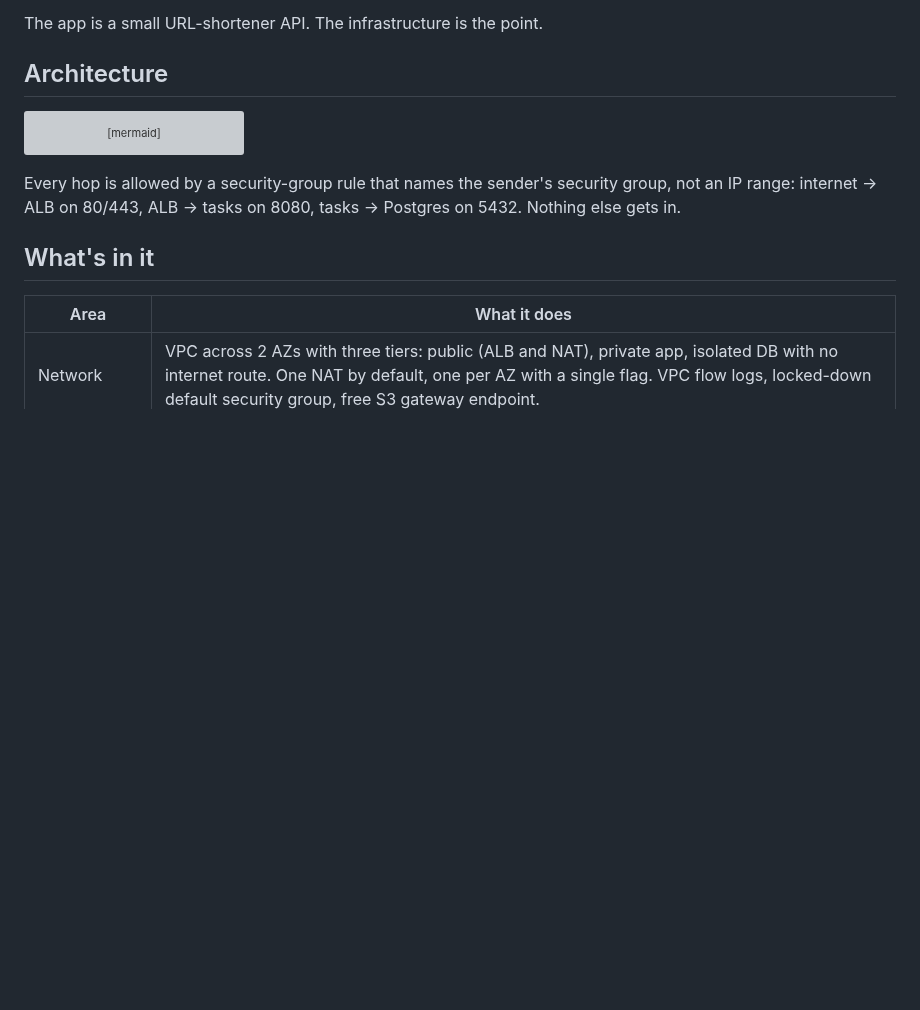
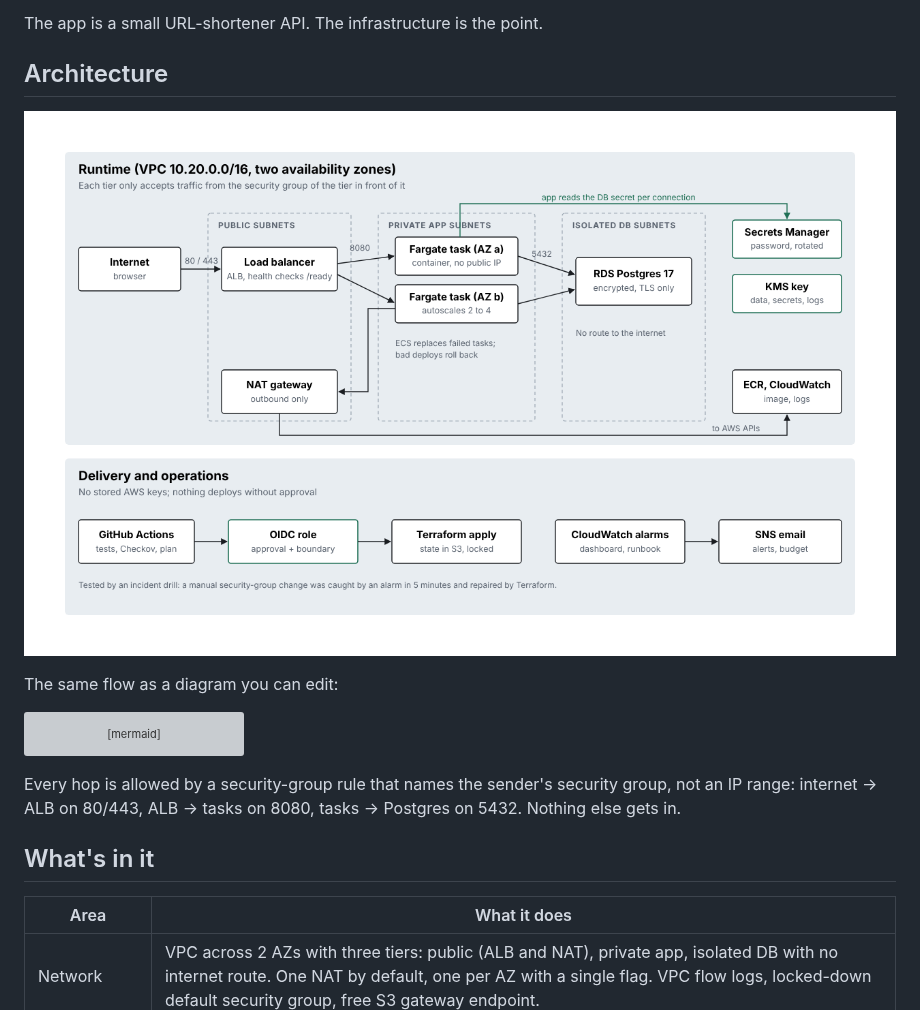
Before and after one commit to Judewakim/terraform-ecs-platform, a Markdown page: README.md, the part around the change. Rendered like a GitHub page; pictures changed too: docs/architecture.png (added); blank space fills up the shorter version; grey boxes are pictures that could not be loaded.

Commit message:
Add architecture diagram image
Co-Authored-By: Claude Opus 5.5 <noreply@anthropic.com>
Claude-Session: https://claude.ai/code/session_018Rux5GtfnYpoJWAXF45BFj

````diff
--- a/README.md
+++ b/README.md
@@ -9,6 +9,10 @@ through OIDC with no stored AWS keys.
 The app is a small URL-shortener API. The infrastructure is the point.
 
 ## Architecture
+
+![Architecture diagram](docs/architecture.png)
+
+The same flow as a diagram you can edit:
 
 ```mermaid
 flowchart LR
````
